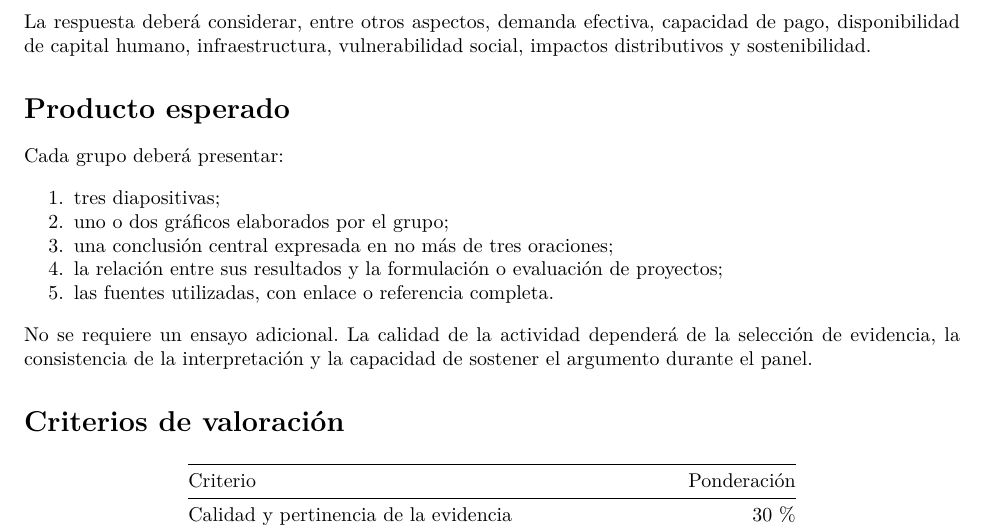
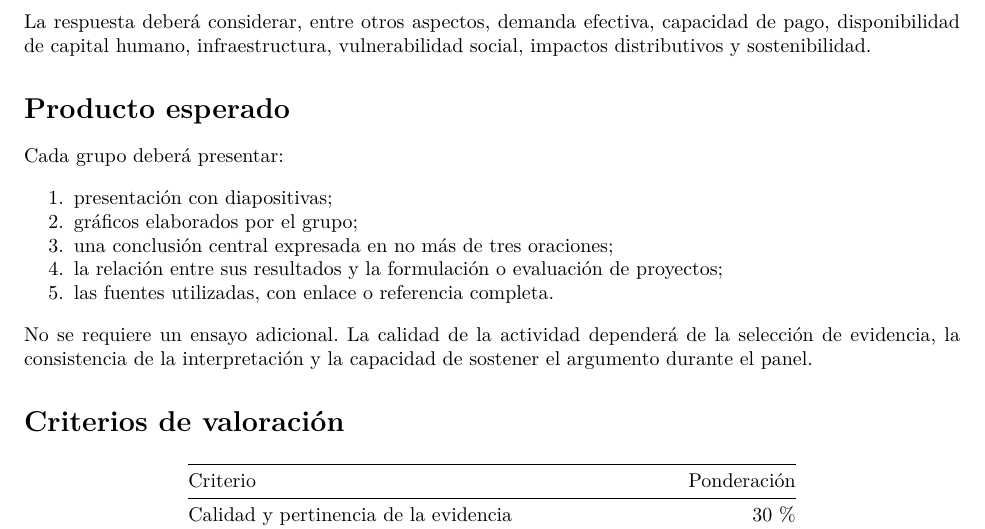
Before and after one commit to paulo-garrido/macroeconomia-200fp, a Quarto document (tareas/sesion07/actividad_reposicion_crecimiento_desarrollo.qmd): part of page 6 of 6, cut so that both start at the same text. Rendered offline with R 4.5, knitr and Pandoc in place of Quarto, then LaTeX, with nearby package versions.

Commit message:
ñab final

```diff
--- a/tareas/sesion07/actividad_reposicion_crecimiento_desarrollo.qmd
+++ b/tareas/sesion07/actividad_reposicion_crecimiento_desarrollo.qmd
@@ -260,8 +260,8 @@ La respuesta deberá considerar, entre otros aspectos, demanda efectiva, capacid
 
 Cada grupo deberá presentar:
 
-1. tres diapositivas;
-2. uno o dos gráficos elaborados por el grupo;
+1. presentación con  diapositivas;
+2. gráficos elaborados por el grupo;
 3. una conclusión central expresada en no más de tres oraciones;
 4. la relación entre sus resultados y la formulación o evaluación de proyectos;
 5. las fuentes utilizadas, con enlace o referencia completa.
```
